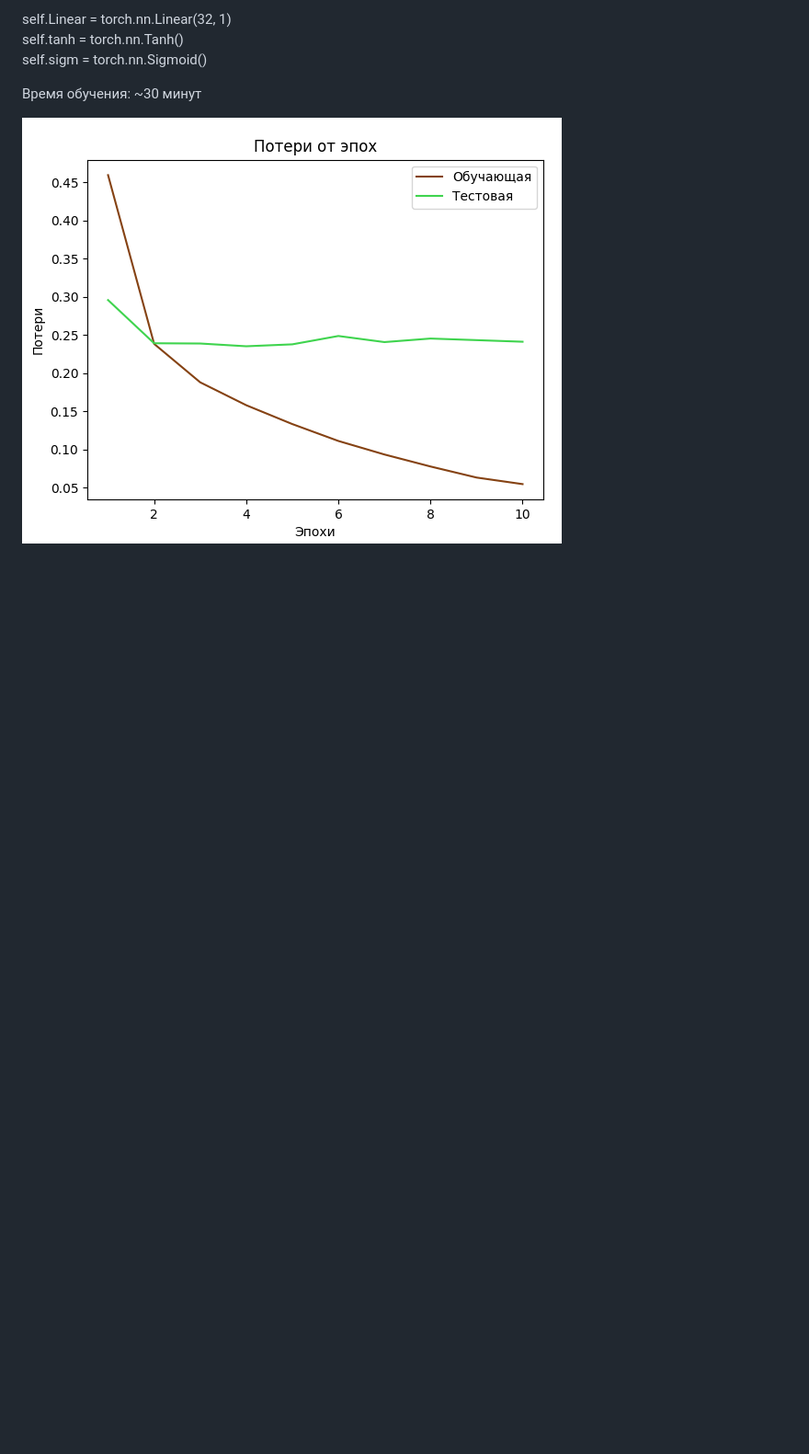
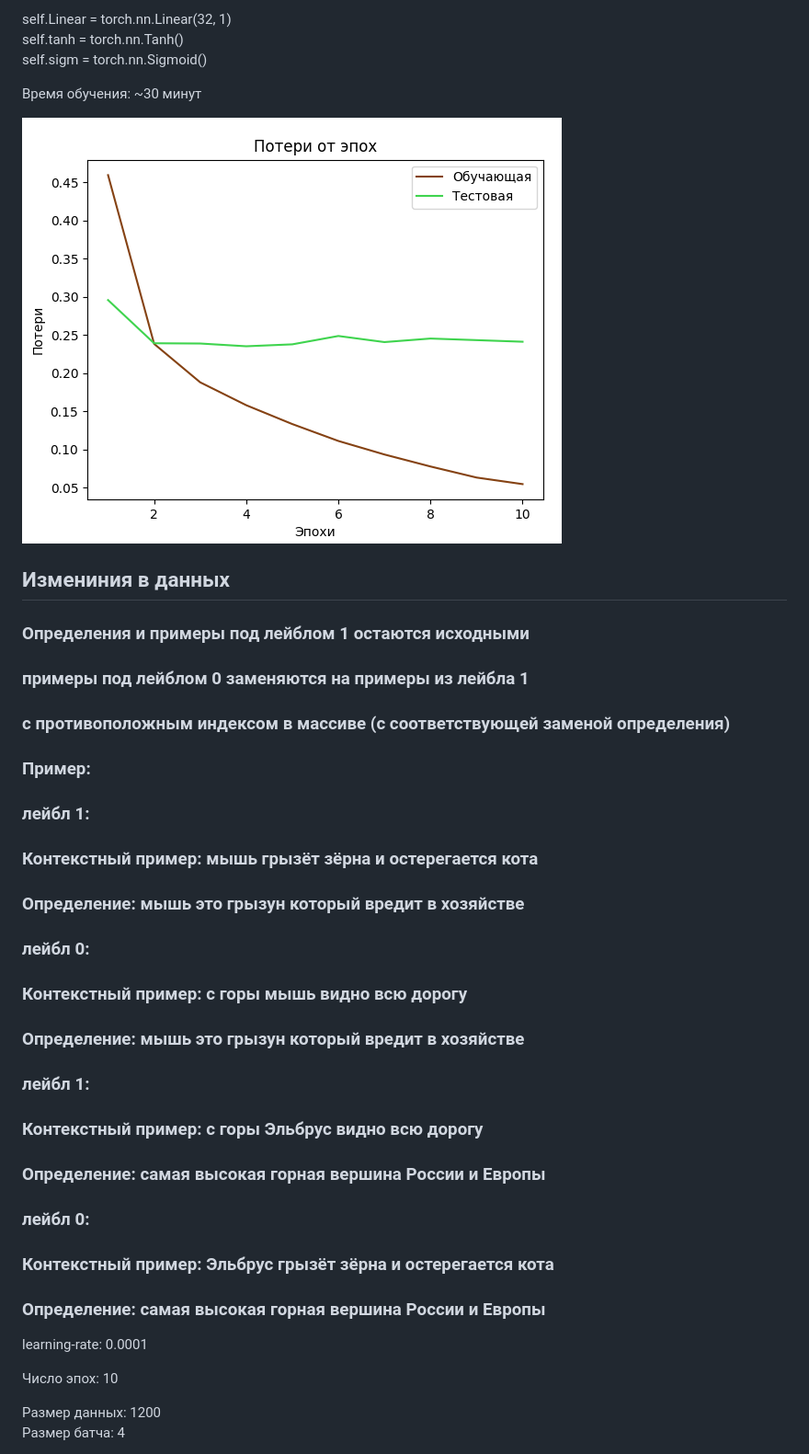
Before and after one commit to Y3g9r/HyperonymClassifier, a Markdown page: bert_4_layers_sum_research.md, the part around the change printed below. Shown: that part at 92% size. Drawn GitHub-style; blank space fills up the shorter version.

```diff
--- a/bert_4_layers_sum_research.md
+++ b/bert_4_layers_sum_research.md
@@ -193,3 +193,33 @@ self.sigm = torch.nn.Sigmoid()
 Время обучения: ~30 минут
 
 ![](./learning_research/exp_7.png)
+
+## Измениния в данных
+
+### Определения и примеры под лейблом 1 остаются исходными
+### примеры под лейблом 0 заменяются на примеры из лейбла 1
+### с противоположным индексом в массиве (с соответствующей заменой определения)
+
+
+### Пример:
+### лейбл 1:
+### Контекстный пример: мышь грызёт зёрна и остерегается кота
+### Определение: мышь это грызун который вредит в хозяйстве
+### лейбл 0:
+### Контекстный пример: с горы мышь видно всю дорогу
+### Определение: мышь это грызун который вредит в хозяйстве
+
+### лейбл 1:
+### Контекстный пример: с горы Эльбрус видно всю дорогу
+### Определение: самая высокая горная вершина России и Европы
+### лейбл 0:
+### Контекстный пример: Эльбрус грызёт зёрна и остерегается кота
+### Определение: самая высокая горная вершина России и Европы
+
+learning-rate: 0.0001
+
+Число эпох: 10
+
+Размер данных: 1200
+Размер батча: 4
+
```
Also changed, not shown: other parts of bert_4_layers_sum_research.md (+37 -1 lines), learning_research/exp_8.png (added), learning_research/exp_9.png (added).
